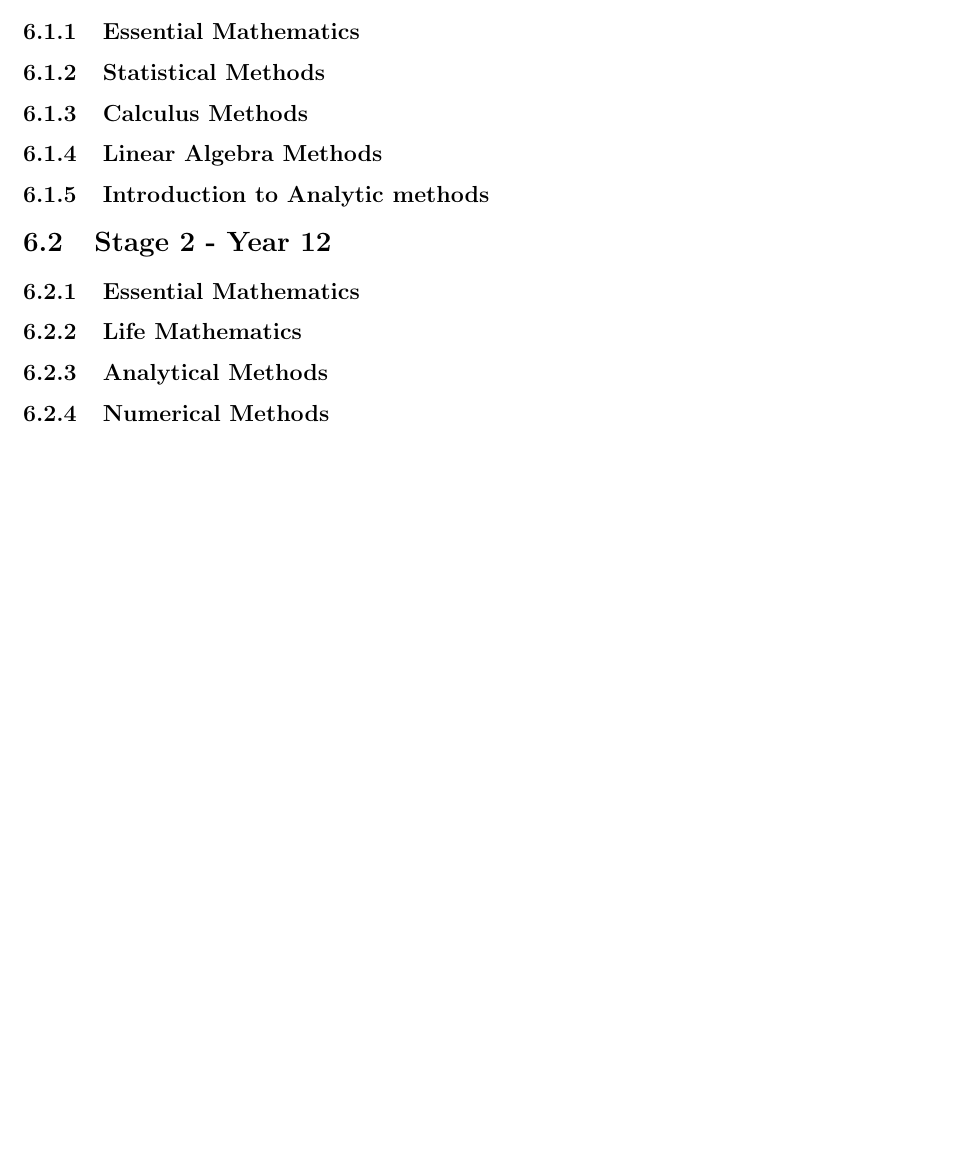
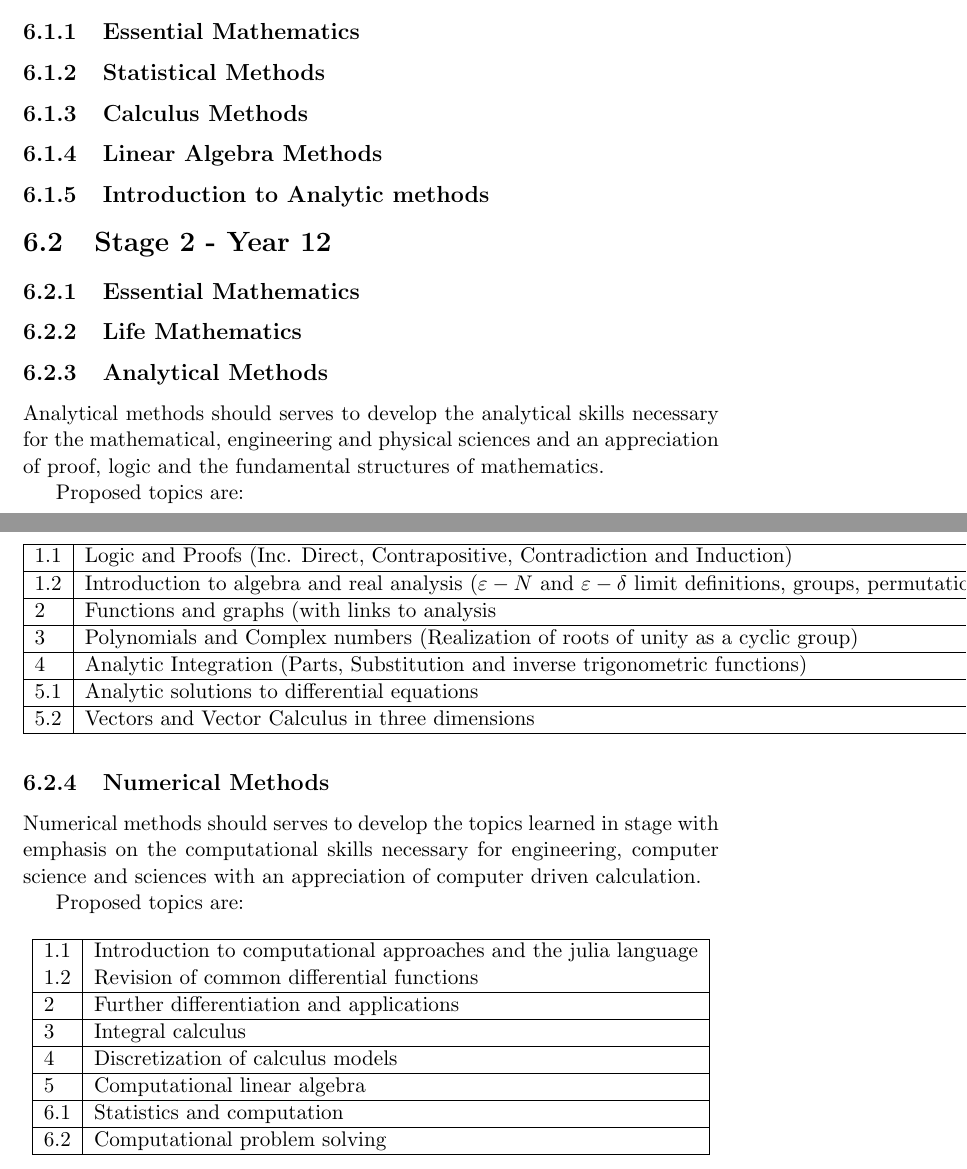
Before and after one commit to VeryBadAtPython/A-Matematics-Student-s-Lament, a LaTeX document (AMathematicsStudentsLament.tex): part of page 11 of 11 before the commit and two parts of pages 11 and 12 of 12 after it, the two joined at a grey line, cut so that both start at the same text, the shorter picture padded with empty space. Compiled offline with pdfLaTeX.

Commit message:
First S2 curruc outline draft

```diff
--- a/AMathematicsStudentsLament.tex
+++ b/AMathematicsStudentsLament.tex
@@ -217,8 +217,43 @@
 \subsection{Essential Mathematics}
 \subsection{Life Mathematics}
 \subsection{Analytical Methods}
-\subsection{Numerical Methods}
+    Analytical methods should serves to develop the analytical skills necessary for the mathematical, engineering and physical sciences and an appreciation of proof, logic and the fundamental structures of mathematics.
+
+    Proposed topics are:
+    \begin{table}[H]
+        \centering
+        \begin{tabular}{|l|l|}
+        \hline
+            1.1 & Logic and Proofs (Inc. Direct, Contrapositive, Contradiction and Induction) \\ \hline
+            1.2 & Introduction to algebra and real analysis ($\varepsilon - N$ and $\varepsilon - \delta$ limit definitions, groups, permutation groups, cyclic groups. \\ \hline
+            2 & Functions and graphs (with links to analysis \\ \hline
+            3 & Polynomials and Complex numbers (Realization of roots of unity as a cyclic group)\\ \hline
+            4 & Analytic Integration (Parts, Substitution and inverse trigonometric functions)\\ \hline
+            5.1 & Analytic solutions to differential equations \\ \hline
+            5.2 & Vectors and Vector Calculus in three dimensions\\ \hline
+        \end{tabular}
+    \end{table}
 
 
 
+\subsection{Numerical Methods}
+    Numerical methods should serves to develop the topics learned in stage with emphasis on the computational skills necessary for engineering, computer science and sciences with an appreciation of computer driven calculation.
+
+    Proposed topics are:
+    \begin{table}[H]
+        \centering
+        \begin{tabular}{|l|l|}
+        \hline
+            1.1 & Introduction to computational approaches and the julia language\\
+            1.2 & Revision of common differential functions\\ \hline
+            2 & Further differentiation and applications \\ \hline
+            3 & Integral calculus \\ \hline
+            4 & Discretization of calculus models\\ \hline
+            5 & Computational linear algebra \\ \hline
+            6.1 & Statistics and computation \\ \hline
+            6.2 & Computational problem solving \\ \hline
+        \end{tabular}
+    \end{table}
+
+
 \end{document}
```
Also changed, not shown: AMathematicsStudentsLament.pdf, 6 other files.
